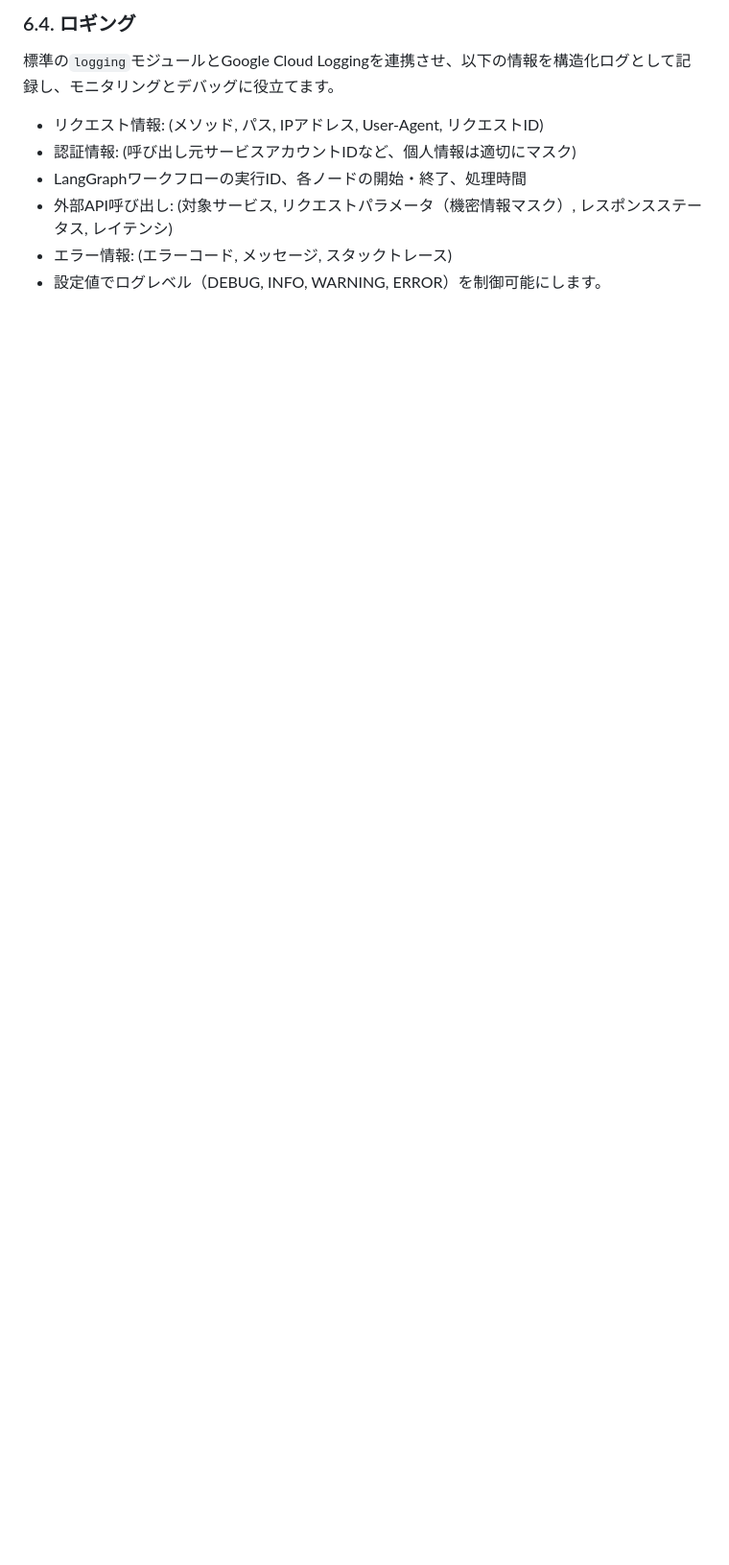
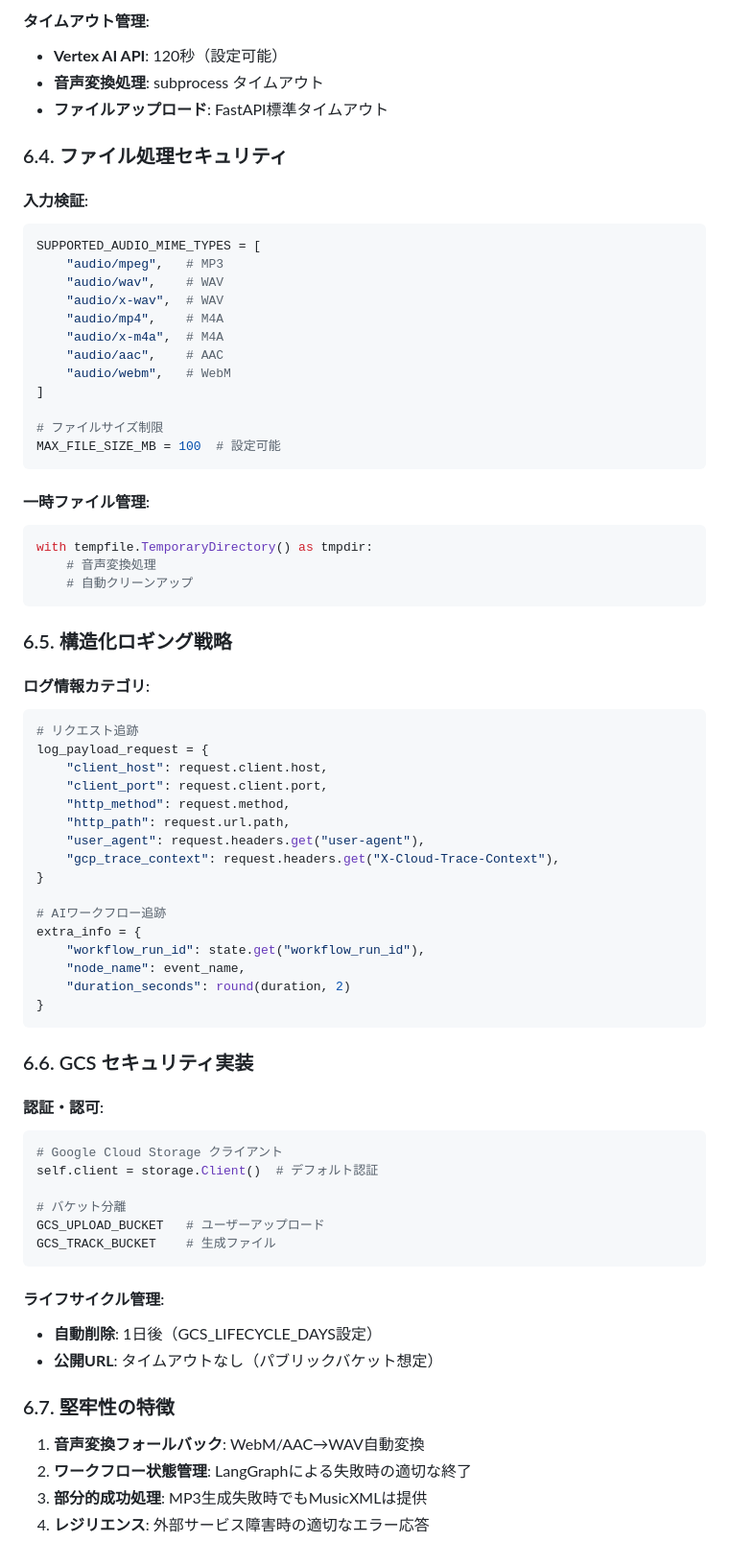
Before and after one commit to xxkuboxx/ai-hackathon-20250502, a Markdown page: backend-design.md, the part around one of its changes. Shown at 96% size. Rendered like a GitHub page; blank space fills up the shorter version.

````diff
--- a/backend-design.md
+++ b/backend-design.md
@@ -227,9 +438,75 @@ Cloud Runのインスタンス設定（メモリ、CPU）を、音声処理の
 
-### 6.4. ロギング
-標準の`logging`モジュールとGoogle Cloud Loggingを連携させ、以下の情報を構造化ログとして記録し、モニタリングとデバッグに役立てます。
- * リクエスト情報: (メソッド, パス, IPアドレス, User-Agent, リクエストID)
- * 認証情報: (呼び出し元サービスアカウントIDなど、個人情報は適切にマスク)
- * LangGraphワークフローの実行ID、各ノードの開始・終了、処理時間
- * 外部API呼び出し: (対象サービス, リクエストパラメータ（機密情報マスク）, レスポンスステータス, レイテンシ)
- * エラー情報: (エラーコード, メッセージ, スタックトレース)
- * 設定値でログレベル（DEBUG, INFO, WARNING, ERROR）を制御可能にします。
+#### タイムアウト管理:
+- **Vertex AI API**: 120秒（設定可能）
+- **音声変換処理**: subprocess タイムアウト
+- **ファイルアップロード**: FastAPI標準タイムアウト
+
+### 6.4. ファイル処理セキュリティ
+
+#### 入力検証:
+```python
+SUPPORTED_AUDIO_MIME_TYPES = [
+    "audio/mpeg",   # MP3
+    "audio/wav",    # WAV
+    "audio/x-wav",  # WAV
+    "audio/mp4",    # M4A
+    "audio/x-m4a",  # M4A
+    "audio/aac",    # AAC
+    "audio/webm",   # WebM
+]
+
+# ファイルサイズ制限
+MAX_FILE_SIZE_MB = 100  # 設定可能
+```
+
+#### 一時ファイル管理:
+```python
+with tempfile.TemporaryDirectory() as tmpdir:
+    # 音声変換処理
+    # 自動クリーンアップ
+```
+
+### 6.5. 構造化ロギング戦略
+
+#### ログ情報カテゴリ:
+```python
+# リクエスト追跡
+log_payload_request = {
+    "client_host": request.client.host,
+    "client_port": request.client.port,
+    "http_method": request.method,
+    "http_path": request.url.path,
+    "user_agent": request.headers.get("user-agent"),
+    "gcp_trace_context": request.headers.get("X-Cloud-Trace-Context"),
+}
+
+# AIワークフロー追跡
+extra_info = {
+    "workflow_run_id": state.get("workflow_run_id"),
+    "node_name": event_name,
+    "duration_seconds": round(duration, 2)
+}
+```
+
+### 6.6. GCS セキュリティ実装
+
+#### 認証・認可:
+```python
+# Google Cloud Storage クライアント
+self.client = storage.Client()  # デフォルト認証
+
+# バケット分離
+GCS_UPLOAD_BUCKET   # ユーザーアップロード
+GCS_TRACK_BUCKET    # 生成ファイル
+```
+
+#### ライフサイクル管理:
+- **自動削除**: 1日後（GCS_LIFECYCLE_DAYS設定）
+- **公開URL**: タイムアウトなし（パブリックバケット想定）
+
+### 6.7. 堅牢性の特徴
+
+1. **音声変換フォールバック**: WebM/AAC→WAV自動変換
+2. **ワークフロー状態管理**: LangGraphによる失敗時の適切な終了
+3. **部分的成功処理**: MP3生成失敗時でもMusicXMLは提供
+4. **レジリエンス**: 外部サービス障害時の適切なエラー応答
````
Also changed, not shown: other parts of backend-design.md (+380 -169 lines).
